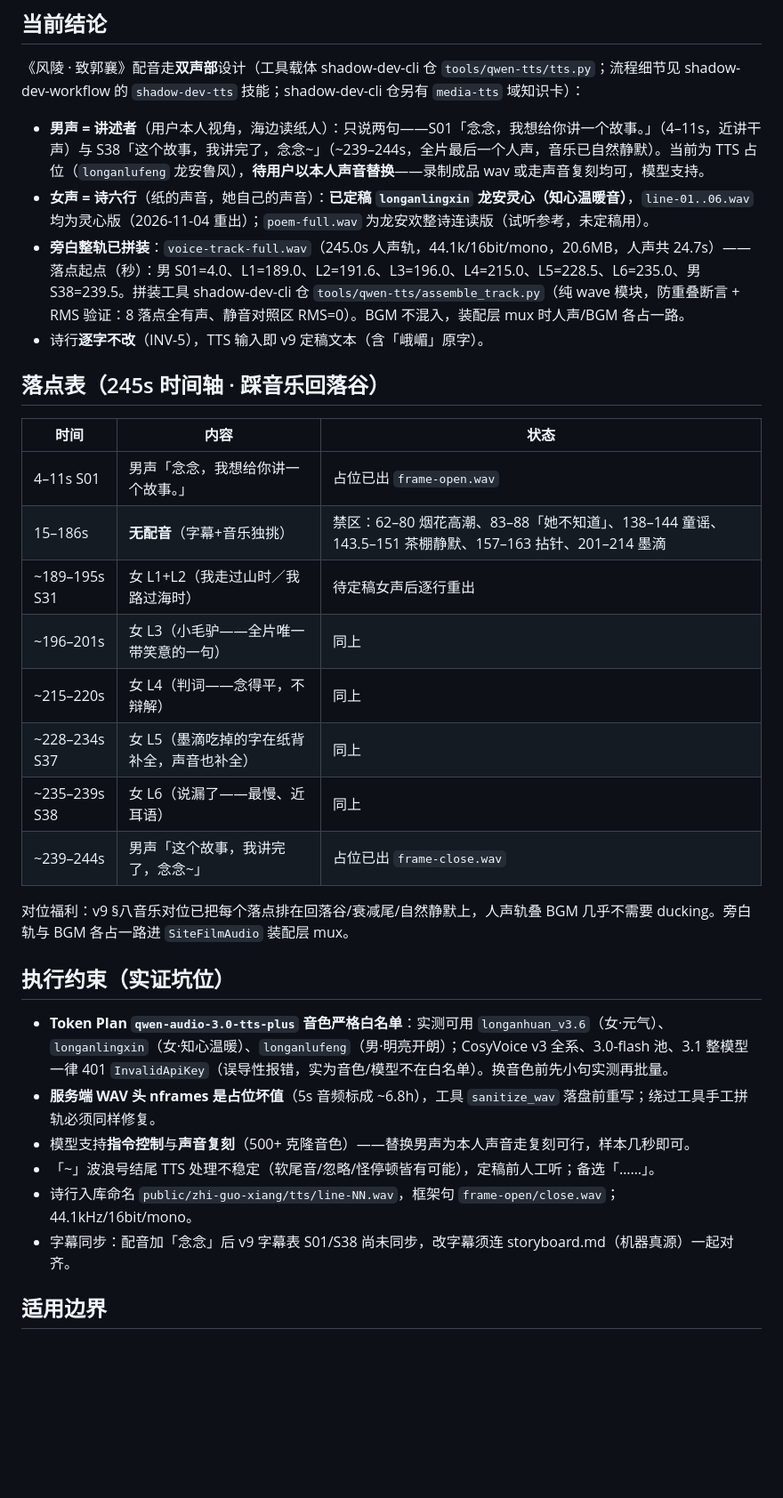
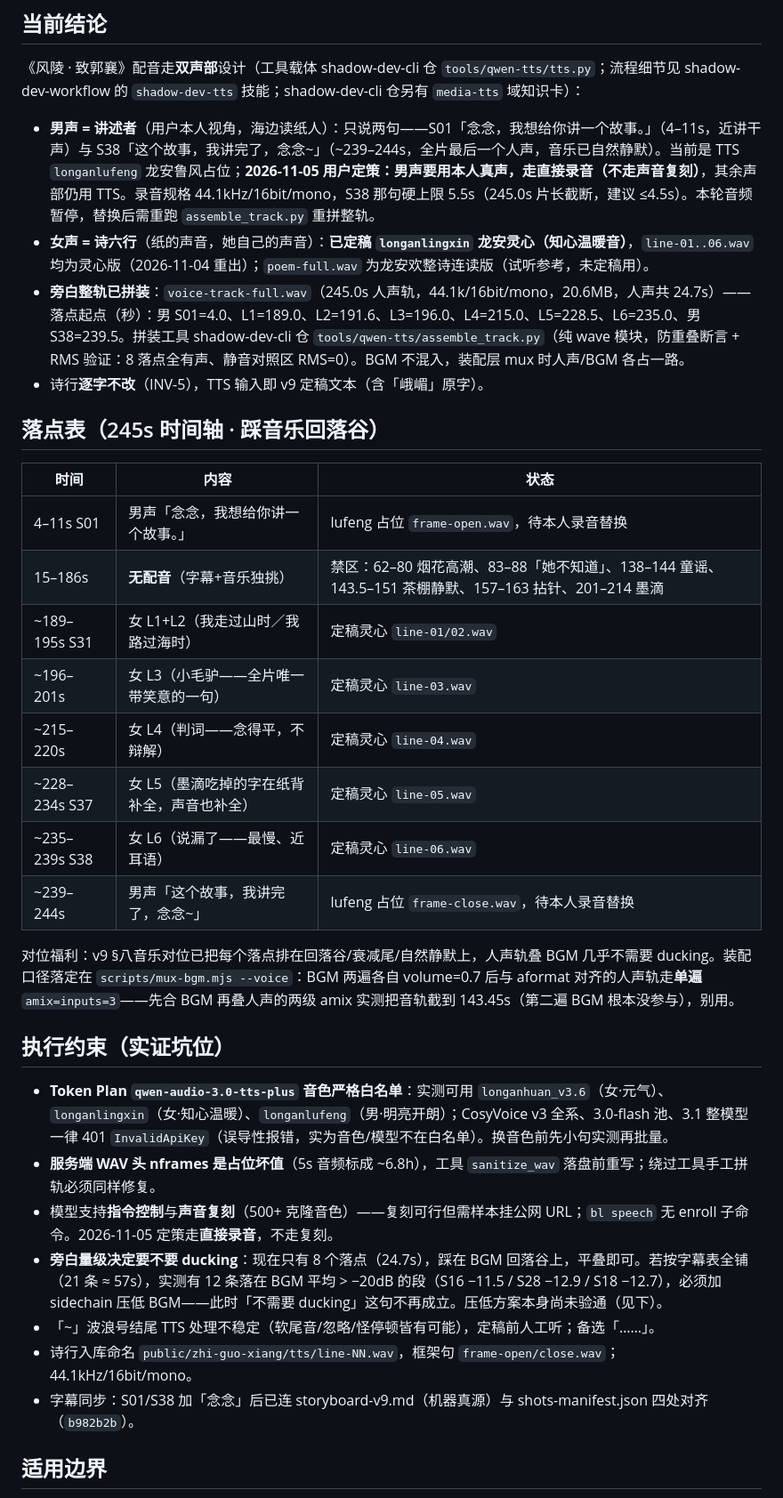
Before and after one commit to stack-wuh/wuh.site.video, a Markdown page: shadow-docs/knowledge/tts-voiceover-pipeline.md, the part around the change. Shown at 89% size. GitHub-like rendering; blank space fills up the shorter version.

Commit message:
docs(knowledge): 配音卡与流程卡对账 v9 —— 真声定策 · 落点定稿 · mux 三入坑 · 出片口径 245s
- 男声：2026-11-05 定策用本人真声、走直接录音不走复刻；两句仍为 lufeng 占位待替换，音频本轮暂停
- 落点表八行全部改为定稿态（灵心 line-01..06 / lufeng frame-open-close），旧「待定稿女声后逐行重出」过期
- mux 装配口径落定 --voice 单遍 amix=inputs=3；两级 amix 实测把音轨截到 143.45s（第二遍 BGM 未参与）
- 补记：旁白若按字幕表全铺（21 条≈57s），12 条落在 BGM > -20dB 段，"不需要 ducking" 不再成立；压低方案尚未验通
- 流程卡出片口径改 v9 7350f/245s、断点静默 143.46–151s（旧 7500f/250s、137.8–148.8s 属 v8 前）
- 版权 BGM 不入仓与自制旁白 wav 入库的边界写清

```diff
--- a/shadow-docs/knowledge/tts-voiceover-pipeline.md
+++ b/shadow-docs/knowledge/tts-voiceover-pipeline.md
@@ -18,7 +18,7 @@ verified-scope: Token Plan（sk-sp- Key）实调 15 次全成功：5s 试听、
 
 《风陵 · 致郭襄》配音走**双声部**设计（工具载体 shadow-dev-cli 仓 `tools/qwen-tts/tts.py`；流程细节见 shadow-dev-workflow 的 `shadow-dev-tts` 技能；shadow-dev-cli 仓另有 `media-tts` 域知识卡）：
 
-- **男声 = 讲述者**（用户本人视角，海边读纸人）：只说两句——S01「念念，我想给你讲一个故事。」（4–11s，近讲干声）与 S38「这个故事，我讲完了，念念~」（~239–244s，全片最后一个人声，音乐已自然静默）。当前为 TTS 占位（`longanlufeng` 龙安鲁风），**待用户以本人声音替换**——录制成品 wav 或走声音复刻均可，模型支持。
+- **男声 = 讲述者**（用户本人视角，海边读纸人）：只说两句——S01「念念，我想给你讲一个故事。」（4–11s，近讲干声）与 S38「这个故事，我讲完了，念念~」（~239–244s，全片最后一个人声，音乐已自然静默）。当前是 TTS `longanlufeng` 龙安鲁风占位；**2026-11-05 用户定策：男声要用本人真声，走直接录音（不走声音复刻）**，其余声部仍用 TTS。录音规格 44.1kHz/16bit/mono，S38 那句硬上限 5.5s（245.0s 片长截断，建议 ≤4.5s）。本轮音频暂停，替换后需重跑 `assemble_track.py` 重拼整轨。
 - **女声 = 诗六行**（纸的声音，她自己的声音）：**已定稿 `longanlingxin` 龙安灵心（知心温暖音）**，`line-01..06.wav` 均为灵心版（2026-11-04 重出）；`poem-full.wav` 为龙安欢整诗连读版（试听参考，未定稿用）。
 - **旁白整轨已拼装**：`voice-track-full.wav`（245.0s 人声轨，44.1k/16bit/mono，20.6MB，人声共 24.7s）——落点起点（秒）：男 S01=4.0、L1=189.0、L2=191.6、L3=196.0、L4=215.0、L5=228.5、L6=235.0、男 S38=239.5。拼装工具 shadow-dev-cli 仓 `tools/qwen-tts/assemble_track.py`（纯 wave 模块，防重叠断言 + RMS 验证：8 落点全有声、静音对照区 RMS=0）。BGM 不混入，装配层 mux 时人声/BGM 各占一路。
 - 诗行**逐字不改**（INV-5），TTS 输入即 v9 定稿文本（含「峨嵋」原字）。
@@ -27,25 +27,26 @@ verified-scope: Token Plan（sk-sp- Key）实调 15 次全成功：5s 试听、
 
 | 时间 | 内容 | 状态 |
 |---|---|---|
-| 4–11s S01 | 男声「念念，我想给你讲一个故事。」 | 占位已出 `frame-open.wav` |
+| 4–11s S01 | 男声「念念，我想给你讲一个故事。」 | lufeng 占位 `frame-open.wav`，待本人录音替换 |
 | 15–186s | **无配音**（字幕+音乐独挑） | 禁区：62–80 烟花高潮、83–88「她不知道」、138–144 童谣、143.5–151 茶棚静默、157–163 拈针、201–214 墨滴 |
-| ~189–195s S31 | 女 L1+L2（我走过山时／我路过海时） | 待定稿女声后逐行重出 |
-| ~196–201s | 女 L3（小毛驴——全片唯一带笑意的一句） | 同上 |
-| ~215–220s | 女 L4（判词——念得平，不辩解） | 同上 |
-| ~228–234s S37 | 女 L5（墨滴吃掉的字在纸背补全，声音也补全） | 同上 |
-| ~235–239s S38 | 女 L6（说漏了——最慢、近耳语） | 同上 |
-| ~239–244s | 男声「这个故事，我讲完了，念念~」 | 占位已出 `frame-close.wav` |
+| ~189–195s S31 | 女 L1+L2（我走过山时／我路过海时） | 定稿灵心 `line-01/02.wav` |
+| ~196–201s | 女 L3（小毛驴——全片唯一带笑意的一句） | 定稿灵心 `line-03.wav` |
+| ~215–220s | 女 L4（判词——念得平，不辩解） | 定稿灵心 `line-04.wav` |
+| ~228–234s S37 | 女 L5（墨滴吃掉的字在纸背补全，声音也补全） | 定稿灵心 `line-05.wav` |
+| ~235–239s S38 | 女 L6（说漏了——最慢、近耳语） | 定稿灵心 `line-06.wav` |
+| ~239–244s | 男声「这个故事，我讲完了，念念~」 | lufeng 占位 `frame-close.wav`，待本人录音替换 |
 
-对位福利：v9 §八音乐对位已把每个落点排在回落谷/衰减尾/自然静默上，人声轨叠 BGM 几乎不需要 ducking。旁白轨与 BGM 各占一路进 `SiteFilmAudio` 装配层 mux。
+对位福利：v9 §八音乐对位已把每个落点排在回落谷/衰减尾/自然静默上，人声轨叠 BGM 几乎不需要 ducking。装配口径落定在 `scripts/mux-bgm.mjs --voice`：BGM 两遍各自 volume=0.7 后与 aformat 对齐的人声轨走**单遍** `amix=inputs=3`——先合 BGM 再叠人声的两级 amix 实测把音轨截到 143.45s（第二遍 BGM 根本没参与），别用。
 
 ## 执行约束（实证坑位）
 
 - **Token Plan `qwen-audio-3.0-tts-plus` 音色严格白名单**：实测可用 `longanhuan_v3.6`（女·元气）、`longanlingxin`（女·知心温暖）、`longanlufeng`（男·明亮开朗）；CosyVoice v3 全系、3.0-flash 池、3.1 整模型一律 401 `InvalidApiKey`（误导性报错，实为音色/模型不在白名单）。换音色前先小句实测再批量。
 - **服务端 WAV 头 nframes 是占位坏值**（5s 音频标成 ~6.8h），工具 `sanitize_wav` 落盘前重写；绕过工具手工拼轨必须同样修复。
-- 模型支持**指令控制**与**声音复刻**（500+ 克隆音色）——替换男声为本人声音走复刻可行，样本几秒即可。
+- 模型支持**指令控制**与**声音复刻**（500+ 克隆音色）——复刻可行但需样本挂公网 URL；`bl speech` 无 enroll 子命令。2026-11-05 定策走**直接录音**，不走复刻。
+- **旁白量级决定要不要 ducking**：现在只有 8 个落点（24.7s），踩在 BGM 回落谷上，平叠即可。若按字幕表全铺（21 条 ≈ 57s），实测有 12 条落在 BGM 平均 > −20dB 的段（S16 −11.5 / S28 −12.9 / S18 −12.7），必须加 sidechain 压低 BGM——此时「不需要 ducking」这句不再成立。压低方案本身尚未验通（见下）。
 - 「~」波浪号结尾 TTS 处理不稳定（软尾音/忽略/怪停顿皆有可能），定稿前人工听；备选「……」。
 - 诗行入库命名 `public/zhi-guo-xiang/tts/line-NN.wav`，框架句 `frame-open/close.wav`；44.1kHz/16bit/mono。
-- 字幕同步：配音加「念念」后 v9 字幕表 S01/S38 尚未同步，改字幕须连 storyboard.md（机器真源）一起对齐。
+- 字幕同步：S01/S38 加「念念」后已连 storyboard-v9.md（机器真源）与 shots-manifest.json 四处对齐（`b982b2b`）。
 
 ## 适用边界
 
```
Also changed, not shown: shadow-docs/knowledge/video-production-flow.md (+2 -2 lines).
